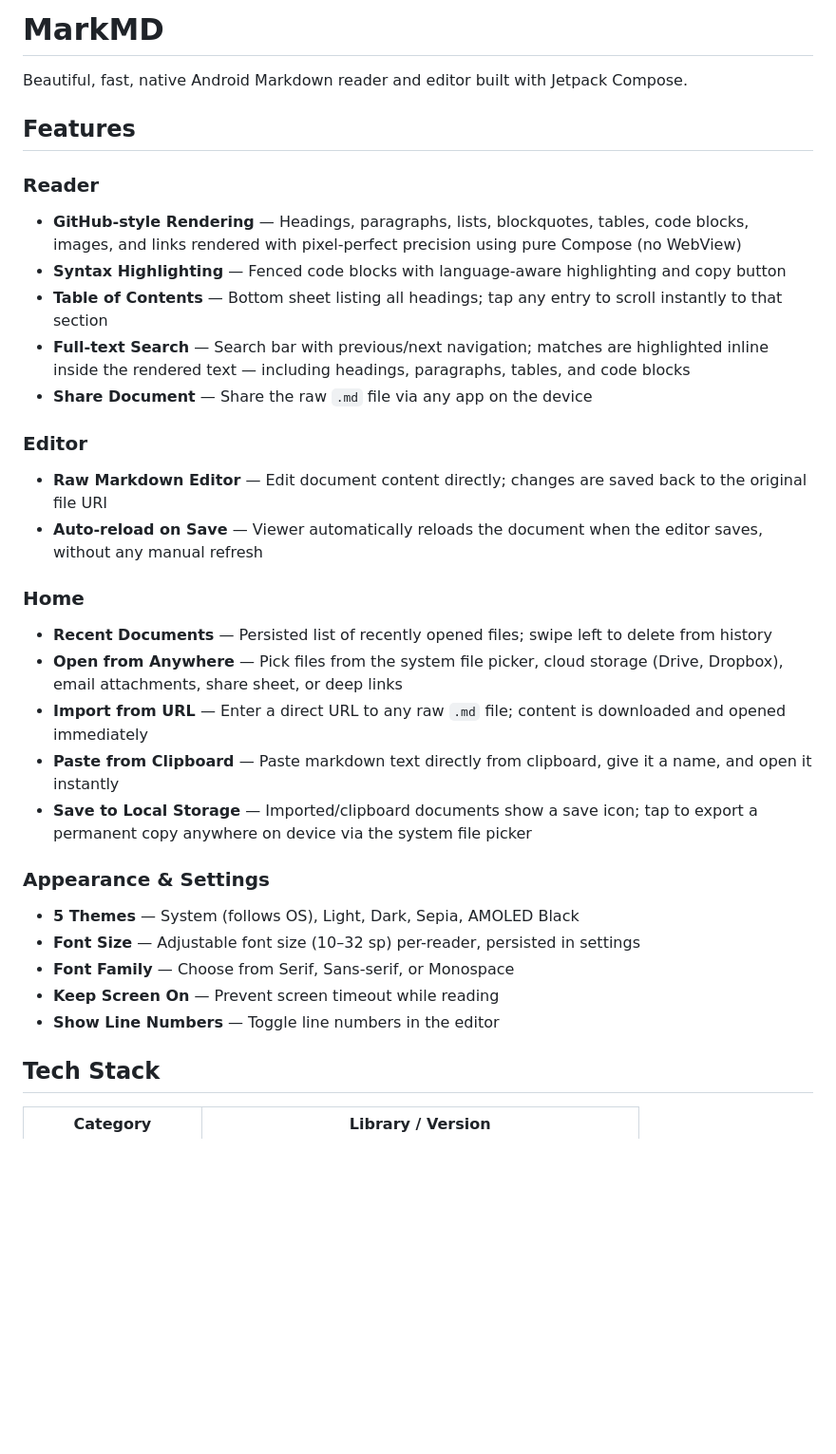
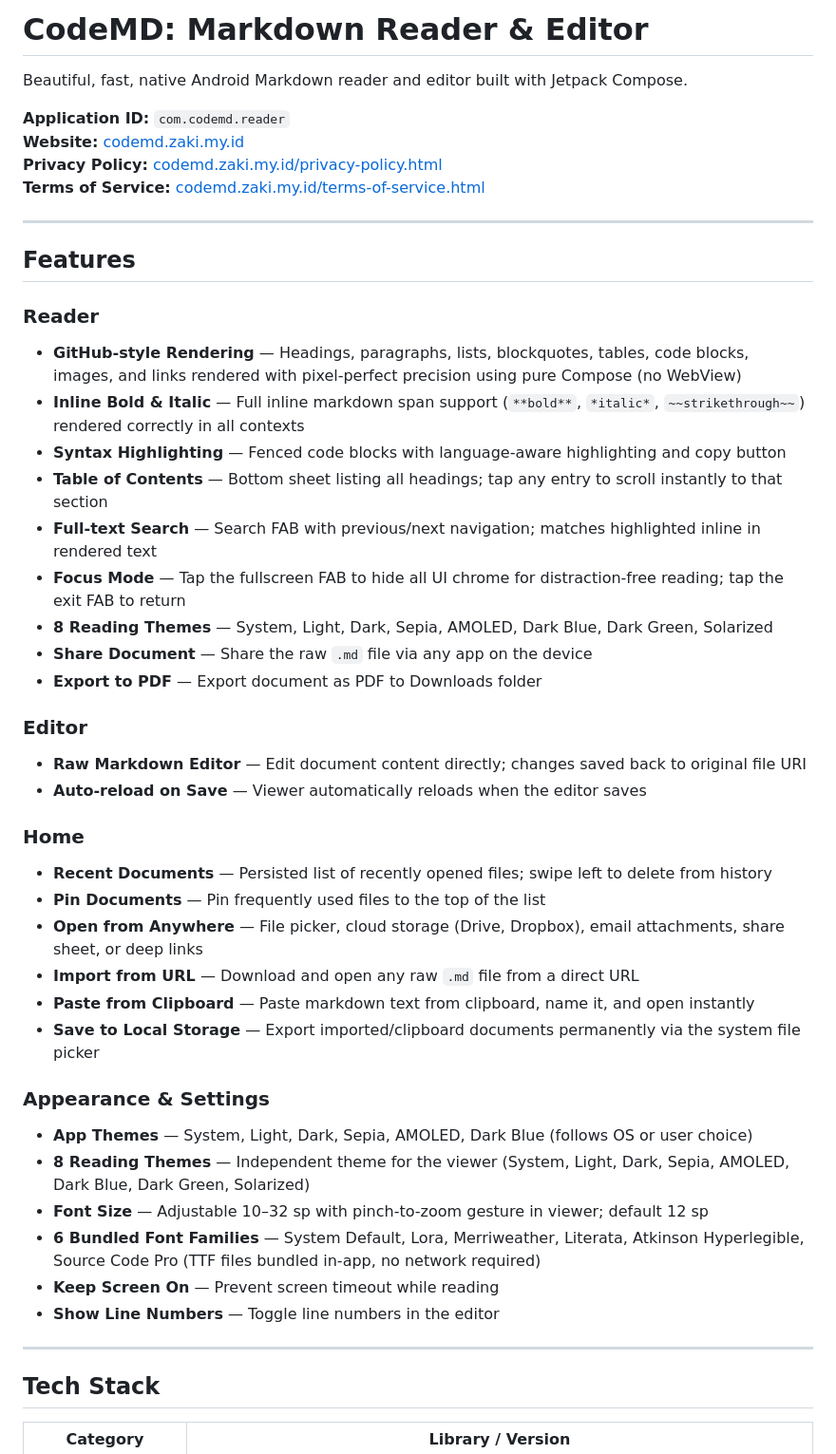
Before and after one commit to zakiakhyar/MarkMD, a Markdown page: README.md, the part around one of its changes. Shown at 95% size. GitHub-like rendering; blank space fills up the shorter version.

```diff
--- a/README.md
+++ b/README.md
@@ -1,37 +1,52 @@
-# MarkMD
+# CodeMD: Markdown Reader & Editor
 
 Beautiful, fast, native Android Markdown reader and editor built with Jetpack Compose.
+
+**Application ID:** `com.codemd.reader`
+**Website:** [codemd.zaki.my.id](https://codemd.zaki.my.id)
+**Privacy Policy:** [codemd.zaki.my.id/privacy-policy.html](https://codemd.zaki.my.id/privacy-policy.html)
+**Terms of Service:** [codemd.zaki.my.id/terms-of-service.html](https://codemd.zaki.my.id/terms-of-service.html)
+
+---
 
 ## Features
 
 ### Reader
 
 - **GitHub-style Rendering** — Headings, paragraphs, lists, blockquotes, tables, code blocks, images, and links rendered with pixel-perfect precision using pure Compose (no WebView)
+- **Inline Bold & Italic** — Full inline markdown span support (`**bold**`, `*italic*`, `~~strikethrough~~`) rendered correctly in all contexts
 - **Syntax Highlighting** — Fenced code blocks with language-aware highlighting and copy button
 - **Table of Contents** — Bottom sheet listing all headings; tap any entry to scroll instantly to that section
-- **Full-text Search** — Search bar with previous/next navigation; matches are highlighted inline inside the rendered text — including headings, paragraphs, tables, and code blocks
+- **Full-text Search** — Search FAB with previous/next navigation; matches highlighted inline in rendered text
+- **Focus Mode** — Tap the fullscreen FAB to hide all UI chrome for distraction-free reading; tap the exit FAB to return
+- **8 Reading Themes** — System, Light, Dark, Sepia, AMOLED, Dark Blue, Dark Green, Solarized
 - **Share Document** — Share the raw `.md` file via any app on the device
+- **Export to PDF** — Export document as PDF to Downloads folder
 
 ### Editor
 
-- **Raw Markdown Editor** — Edit document content directly; changes are saved back to the original file URI
-- **Auto-reload on Save** — Viewer automatically reloads the document when the editor saves, without any manual refresh
+- **Raw Markdown Editor** — Edit document content directly; changes saved back to original file URI
+- **Auto-reload on Save** — Viewer automatically reloads when the editor saves
 
 ### Home
 
 - **Recent Documents** — Persisted list of recently opened files; swipe left to delete from history
-- **Open from Anywhere** — Pick files from the system file picker, cloud storage (Drive, Dropbox), email attachments, share sheet, or deep links
-- **Import from URL** — Enter a direct URL to any raw `.md` file; content is downloaded and opened immediately
-- **Paste from Clipboard** — Paste markdown text directly from clipboard, give it a name, and open it instantly
-- **Save to Local Storage** — Imported/clipboard documents show a save icon; tap to export a permanent copy anywhere on device via the system file picker
+- **Pin Documents** — Pin frequently used files to the top of the list
+- **Open from Anywhere** — File picker, cloud storage (Drive, Dropbox), email attachments, share sheet, or deep links
+- **Import from URL** — Download and open any raw `.md` file from a direct URL
+- **Paste from Clipboard** — Paste markdown text from clipboard, name it, and open instantly
+- **Save to Local Storage** — Export imported/clipboard documents permanently via the system file picker
 
 ### Appearance & Settings
 
-- **5 Themes** — System (follows OS), Light, Dark, Sepia, AMOLED Black
-- **Font Size** — Adjustable font size (10–32 sp) per-reader, persisted in settings
-- **Font Family** — Choose from Serif, Sans-serif, or Monospace
+- **App Themes** — System, Light, Dark, Sepia, AMOLED, Dark Blue (follows OS or user choice)
+- **8 Reading Themes** — Independent theme for the viewer (System, Light, Dark, Sepia, AMOLED, Dark Blue, Dark Green, Solarized)
+- **Font Size** — Adjustable 10–32 sp with pinch-to-zoom gesture in viewer; default 12 sp
+- **6 Bundled Font Families** — System Default, Lora, Merriweather, Literata, Atkinson Hyperlegible, Source Code Pro (TTF files bundled in-app, no network required)
 - **Keep Screen On** — Prevent screen timeout while reading
 - **Show Line Numbers** — Toggle line numbers in the editor
+
+---
 
 ## Tech Stack
 
```
Also changed, not shown: other parts of README.md (+25 -15 lines).
